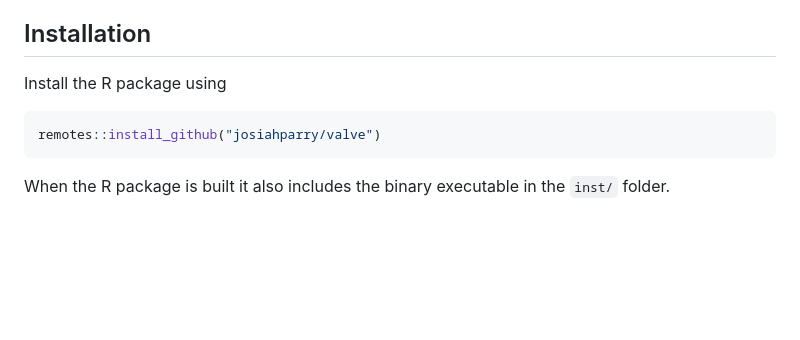
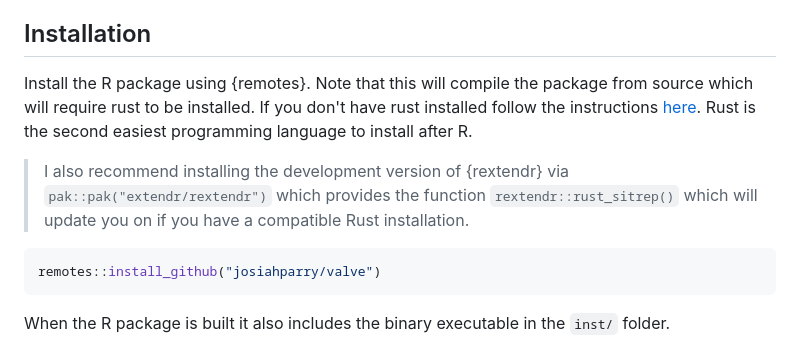
Before and after one commit to JosiahParry/valve, a Markdown page: README.md, the part around the change. GitHub-like rendering; blank space fills up the shorter version.

Commit message:
update readme with rust install guide

````diff
--- a/README.md
+++ b/README.md
@@ -9,7 +9,9 @@ Plumber is an R package that creates RESTful APIs from R functions. It is limite
 
 ## Installation
 
-Install the R package using
+Install the R package using {remotes}. Note that this will compile the package from source which will require rust to be installed. If you don't have rust installed follow the instructions [here](https://www.rust-lang.org/tools/install). Rust is the second easiest programming language to install after R.
+
+> I also recommend installing the development version of {rextendr} via `pak::pak("extendr/rextendr")` which provides the function `rextendr::rust_sitrep()` which will update you on if you have a compatible Rust installation.
 
 ```r
 remotes::install_github("josiahparry/valve")
````
